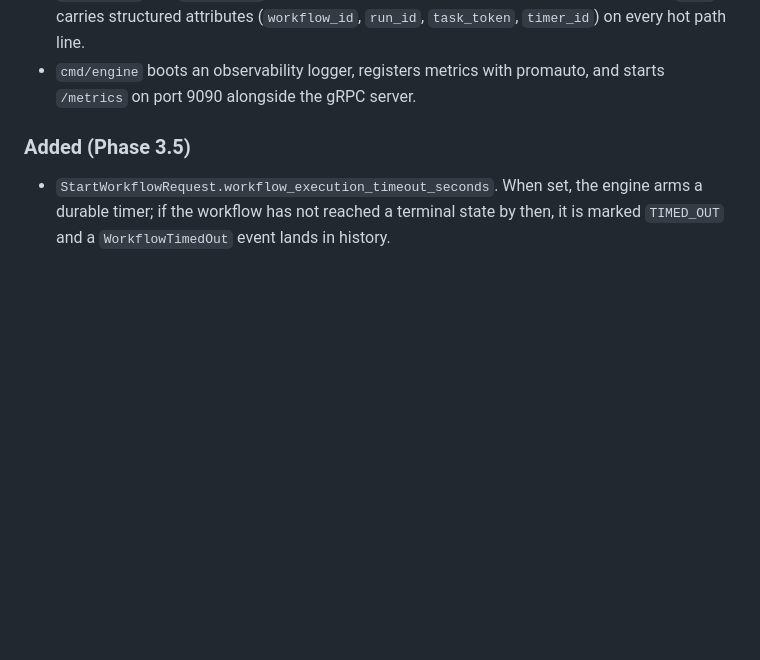
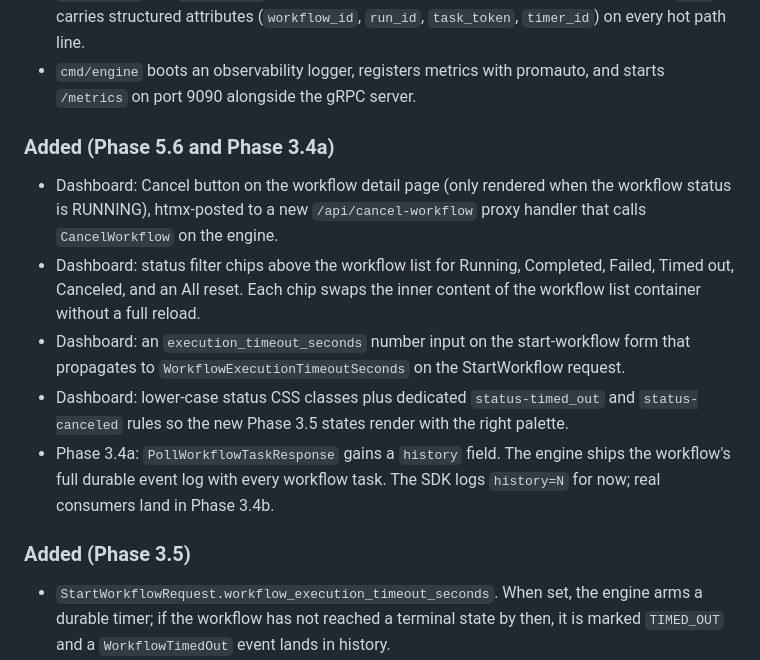
Before and after one commit to edaywalid/sched, a Markdown page: CHANGELOG.md, the part around the change. GitHub-like rendering; blank space fills up the shorter version.

Commit message:
docs(changelog): cover Phase 5.6 and Phase 3.4a additions
New section ahead of the Phase 3.5 entry. Lists the dashboard
changes (cancel button, status filter chips, execution timeout
input, lower-case status classes) and the Phase 3.4a wire
change (history on PollWorkflowTaskResponse).

```diff
--- a/CHANGELOG.md
+++ b/CHANGELOG.md
@@ -51,6 +51,27 @@ across the engine. Prometheus metrics are exposed on `/metrics`.
 - `cmd/engine` boots an observability logger, registers metrics
   with promauto, and starts `/metrics` on port 9090 alongside the
   gRPC server.
+
+### Added (Phase 5.6 and Phase 3.4a)
+
+- Dashboard: Cancel button on the workflow detail page (only
+  rendered when the workflow status is RUNNING), htmx-posted to a
+  new `/api/cancel-workflow` proxy handler that calls
+  `CancelWorkflow` on the engine.
+- Dashboard: status filter chips above the workflow list for
+  Running, Completed, Failed, Timed out, Canceled, and an All
+  reset. Each chip swaps the inner content of the workflow list
+  container without a full reload.
+- Dashboard: an `execution_timeout_seconds` number input on the
+  start-workflow form that propagates to
+  `WorkflowExecutionTimeoutSeconds` on the StartWorkflow request.
+- Dashboard: lower-case status CSS classes plus dedicated
+  `status-timed_out` and `status-canceled` rules so the new
+  Phase 3.5 states render with the right palette.
+- Phase 3.4a: `PollWorkflowTaskResponse` gains a `history` field.
+  The engine ships the workflow's full durable event log with
+  every workflow task. The SDK logs `history=N` for now; real
+  consumers land in Phase 3.4b.
 
 ### Added (Phase 3.5)
 
```
